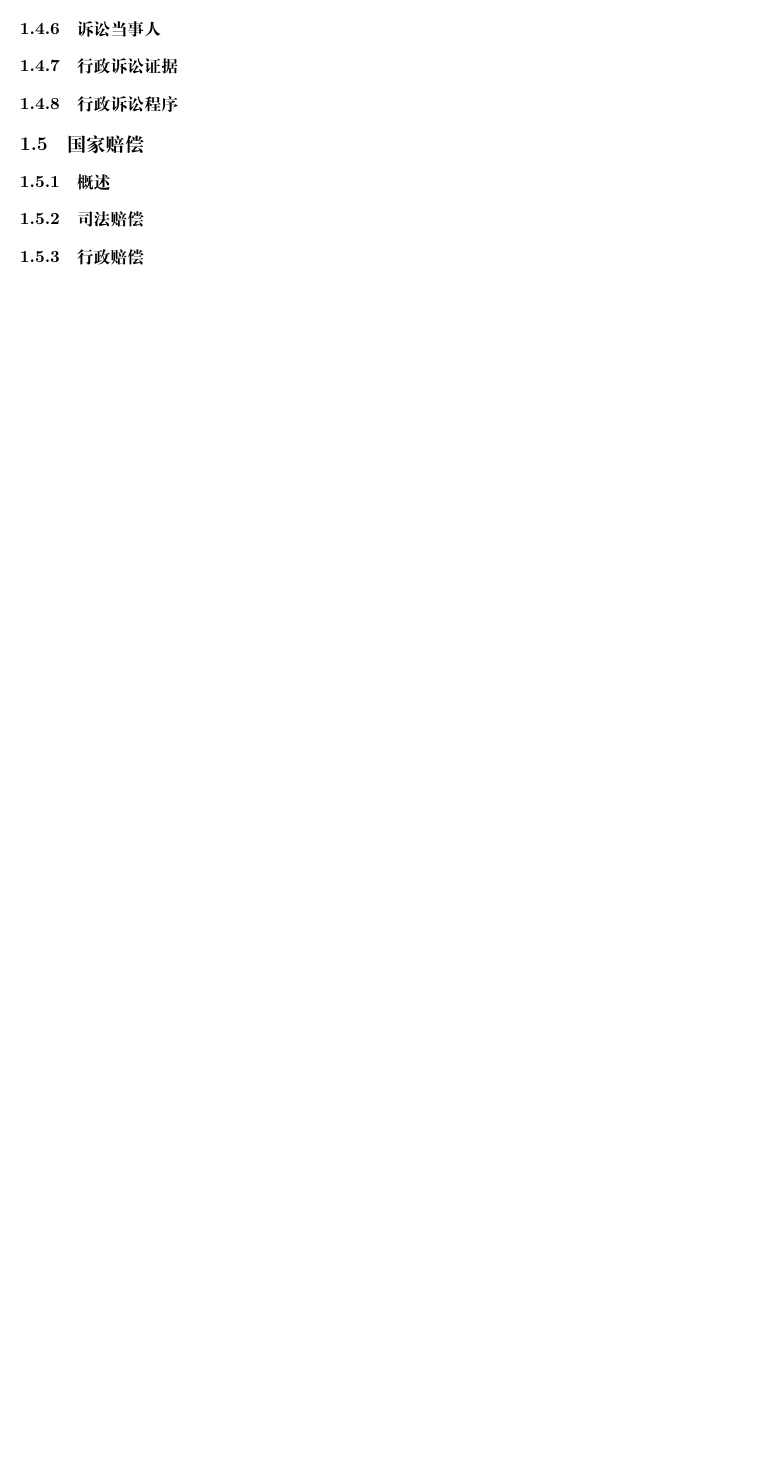
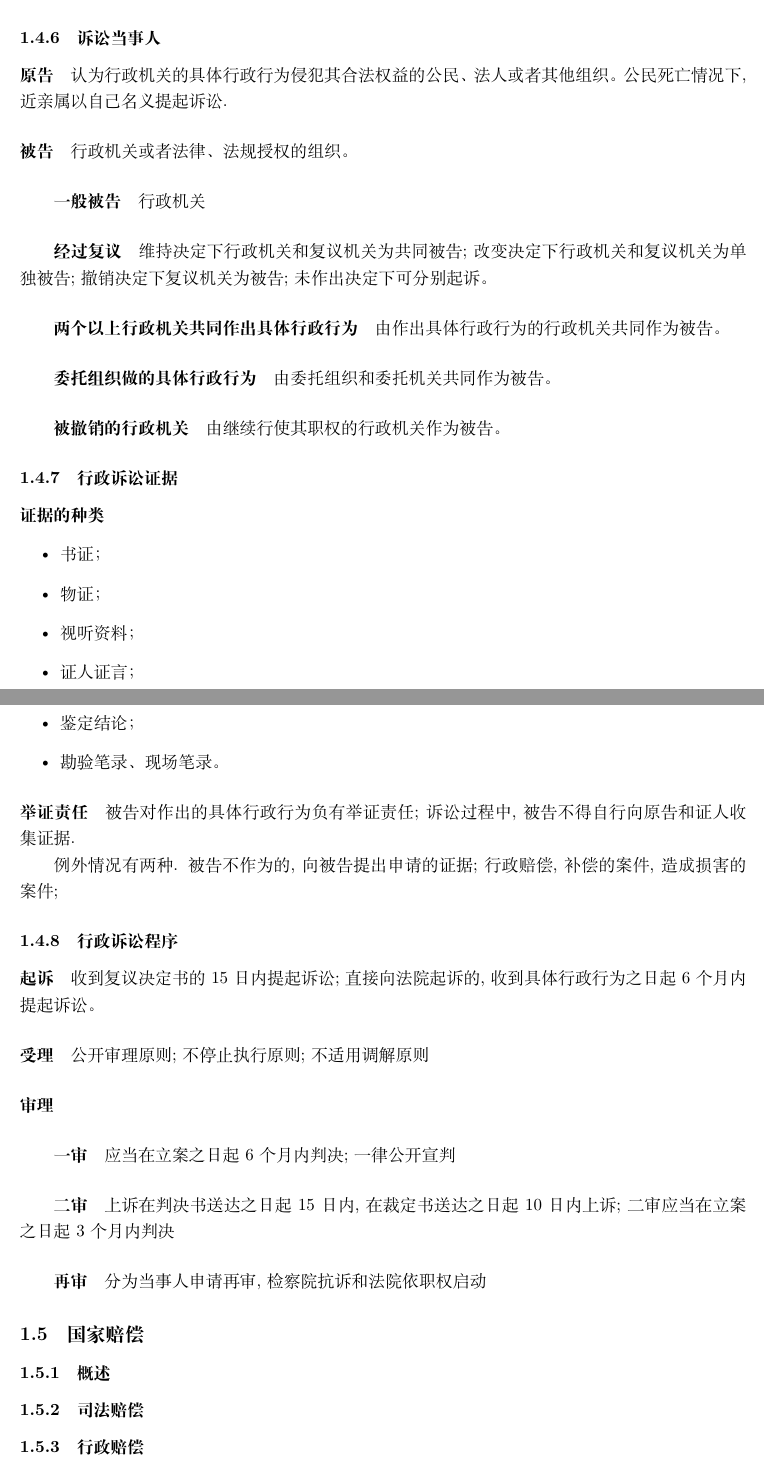
Before and after one commit to IViDerNvI/judicialexam, a LaTeX document (main.tex, which reads sections/行政法/internal/行政诉讼.tex): part of page 9 of 13 before the commit and two parts of pages 10 and 11 of 15 after it, the two joined at a grey line, cut so that both start at the same text, the shorter picture padded with empty space. Compiled offline with XeLaTeX; a missing font is replaced by an installed copy or a similar font.

Commit message:
feat: :sparkles: 完善行政诉讼章节，增加基本原则、受案范围及程序内容

```diff
--- a/sections/行政法/internal/行政诉讼.tex
+++ b/sections/行政法/internal/行政诉讼.tex
@@ -12,6 +65,48 @@
 
 \subsubsection{诉讼当事人}
 
+\paragraph{原告} 认为行政机关的具体行政行为侵犯其合法权益的公民、法人或者其他组织。公民死亡情况下, 近亲属以自己名义提起诉讼.
+
+\paragraph{被告} 行政机关或者法律、法规授权的组织。
+
+\subparagraph{一般被告} 行政机关
+
+\subparagraph{经过复议} 维持决定下行政机关和复议机关为共同被告; 改变决定下行政机关和复议机关为单独被告; 撤销决定下复议机关为被告; 未作出决定下可分别起诉。
+
+\subparagraph{两个以上行政机关共同作出具体行政行为} 由作出具体行政行为的行政机关共同作为被告。
+
+\subparagraph{委托组织做的具体行政行为} 由委托组织和委托机关共同作为被告。
+
+\subparagraph{被撤销的行政机关} 由继续行使其职权的行政机关作为被告。
+
 \subsubsection{行政诉讼证据}
 
+\paragraph{证据的种类}
+
+\begin{itemize}
+    \item 书证；
+    \item 物证；
+    \item 视听资料；
+    \item 证人证言；
+    \item 当事人的陈述；
+    \item 鉴定结论；
+    \item 勘验笔录、现场笔录。
+\end{itemize}
+
+\paragraph{举证责任} 被告对作出的具体行政行为负有举证责任; 诉讼过程中, 被告不得自行向原告和证人收集证据.
+
+例外情况有两种. 被告不作为的, 向被告提出申请的证据; 行政赔偿, 补偿的案件, 造成损害的案件;
+
 \subsubsection{行政诉讼程序}
+
+\paragraph{起诉} 收到复议决定书的15日内提起诉讼; 直接向法院起诉的, 收到具体行政行为之日起6个月内提起诉讼。
+
+\paragraph{受理} 公开审理原则; 不停止执行原则; 不适用调解原则
+
+\paragraph{审理}
+
+\subparagraph{一审} 应当在立案之日起6个月内判决; 一律公开宣判
+
+\subparagraph{二审} 上诉在判决书送达之日起15日内, 在裁定书送达之日起10日内上诉; 二审应当在立案之日起3个月内判决
+
+\subparagraph{再审} 分为当事人申请再审, 检察院抗诉和法院依职权启动
```
Also changed, not shown: sections/行政法/internal/行政诉讼.tex (55 more changed lines).
